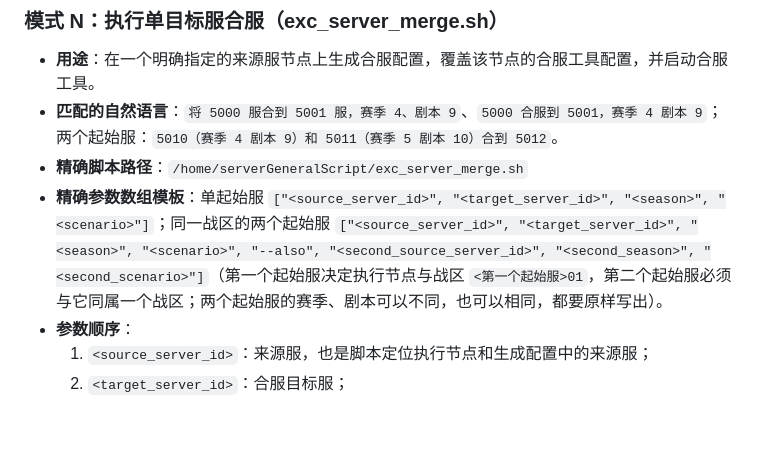
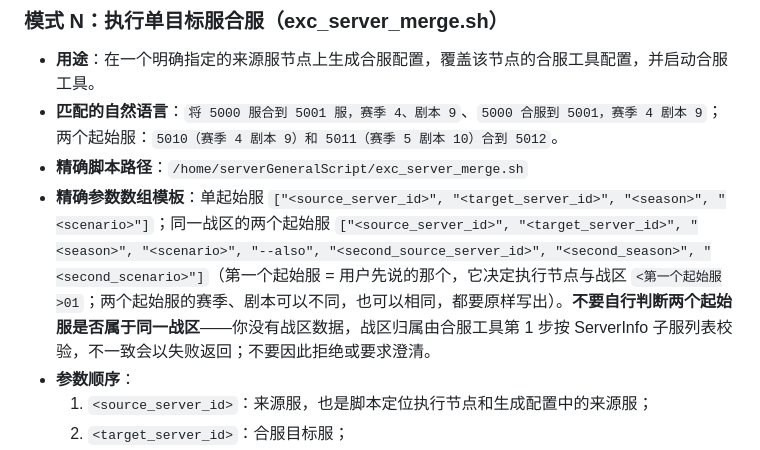
Before and after one commit to billshen454232-netizen/feishu-agent, a Markdown page: config/muliu_script_catalog.md, the part around the change. GitHub-like rendering; blank space fills up the shorter version.

Commit message:
fix(catalog): planner must not judge whether merge sources share a zone
The planner refused 「5011 和 5013 合到 5012」 by guessing zones from server
numbers; it has no zone data. The combine tool validates src_zone_id against
ServerInfo in step 1.

Co-Authored-By: Claude Opus 5.5 <noreply@anthropic.com>

```diff
--- a/config/muliu_script_catalog.md
+++ b/config/muliu_script_catalog.md
@@ -281,7 +281,7 @@
 - **用途**：在一个明确指定的来源服节点上生成合服配置，覆盖该节点的合服工具配置，并启动合服工具。
 - **匹配的自然语言**：`将 5000 服合到 5001 服，赛季 4、剧本 9`、`5000 合服到 5001，赛季 4 剧本 9`；两个起始服：`5010（赛季 4 剧本 9）和 5011（赛季 5 剧本 10）合到 5012`。
 - **精确脚本路径**：`/home/serverGeneralScript/exc_server_merge.sh`
-- **精确参数数组模板**：单起始服 `["<source_server_id>", "<target_server_id>", "<season>", "<scenario>"]`；同一战区的两个起始服 `["<source_server_id>", "<target_server_id>", "<season>", "<scenario>", "--also", "<second_source_server_id>", "<second_season>", "<second_scenario>"]`（第一个起始服决定执行节点与战区 `<第一个起始服>01`，第二个起始服必须与它同属一个战区；两个起始服的赛季、剧本可以不同，也可以相同，都要原样写出）。
+- **精确参数数组模板**：单起始服 `["<source_server_id>", "<target_server_id>", "<season>", "<scenario>"]`；同一战区的两个起始服 `["<source_server_id>", "<target_server_id>", "<season>", "<scenario>", "--also", "<second_source_server_id>", "<second_season>", "<second_scenario>"]`（第一个起始服 = 用户先说的那个，它决定执行节点与战区 `<第一个起始服>01`；两个起始服的赛季、剧本可以不同，也可以相同，都要原样写出）。**不要自行判断两个起始服是否属于同一战区**——你没有战区数据，战区归属由合服工具第 1 步按 ServerInfo 子服列表校验，不一致会以失败返回；不要因此拒绝或要求澄清。
 - **参数顺序**：
   1. `<source_server_id>`：来源服，也是脚本定位执行节点和生成配置中的来源服；
   2. `<target_server_id>`：合服目标服；
```
